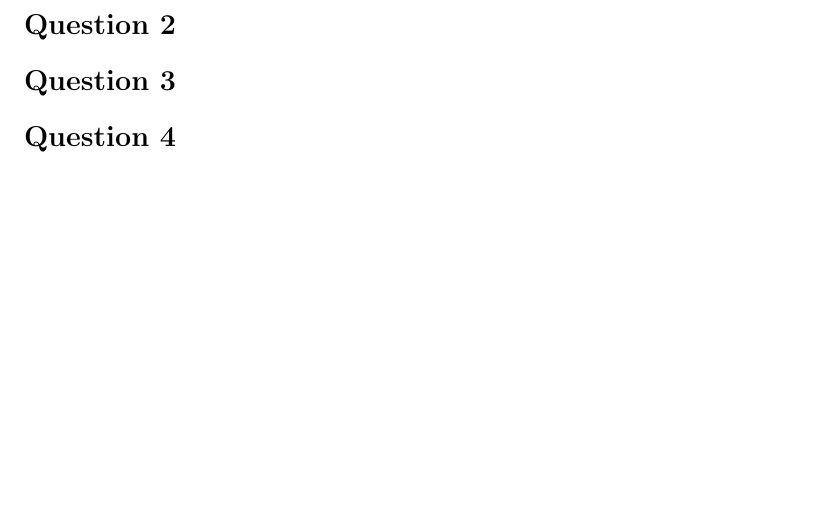
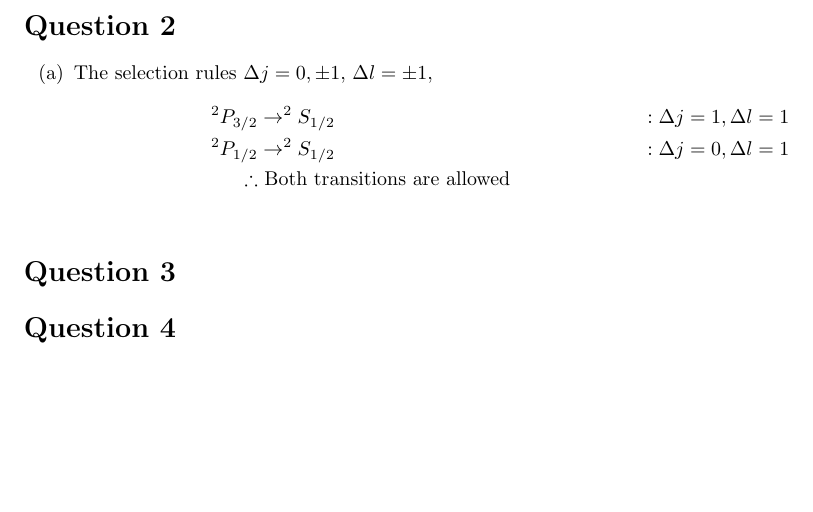
Before and after one commit to goldfish-dave/SeniorQuantumAssignment2, a LaTeX problem sheet (assignment.tex): part of page 2 of 2, cut so that both start at the same text. Compiled offline with pdfLaTeX.

Commit message:
working on q2

```diff
--- a/assignment.tex
+++ b/assignment.tex
@@ -43,8 +43,15 @@
 	\item[(d)] A forbidden transition has a much smaller transition probability. This means $\Delta t$ is larger and so $\Delta E$ is smaller.
 \end{itemize}
 
-
 \section*{Question 2}
+\begin{itemize}
+	\item[(a)] The selection rules $\Delta j = 0, \pm 1$, $\Delta l = \pm 1$,
+		\begin{align*}
+			^{2}P_{3/2} &\rightarrow ^{2}S_{1/2} &: \Delta j = 1, \Delta l = 1  \\
+			^{2}P_{1/2} &\rightarrow ^{2}S_{1/2} &: \Delta j = 0, \Delta l = 1  \\
+			\therefore &\mbox{ Both transitions are allowed}& \\
+		\end{align*}
+\end{itemize}
 
 \section*{Question 3}
 \section*{Question 4}
```
